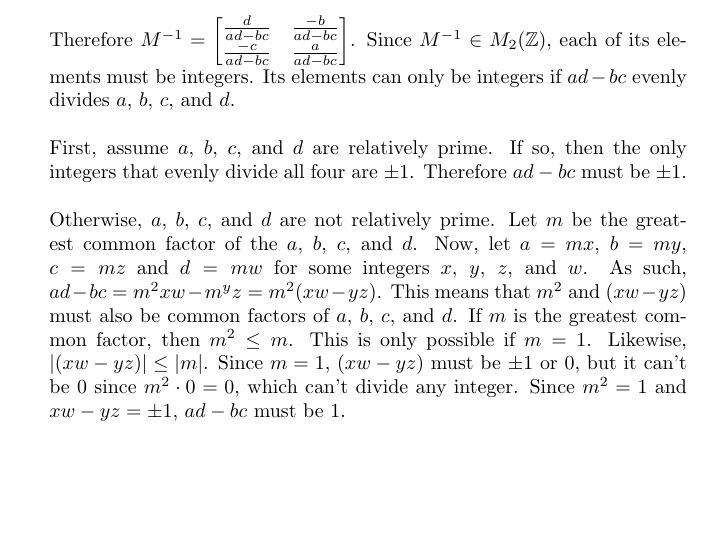
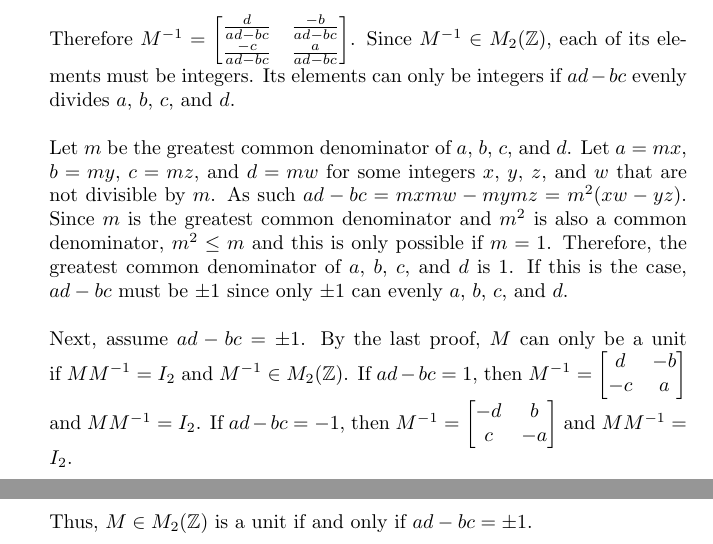
Before and after one commit to madilynsimons/modernalgebra, a LaTeX problem sheet (hw3/MSimonsHW3.tex): part of the page before the commit and two parts of pages 1 and 2 of 2 after it, the two joined at a grey line, cut so that both start at the same text, the shorter picture padded with empty space. Compiled offline with pdfLaTeX.

Commit message:
Finished number 5 in hw 3

```diff
--- a/hw3/MSimonsHW3.tex
+++ b/hw3/MSimonsHW3.tex
@@ -70,20 +70,24 @@ Therefore $M^{-1} = \begin{bmatrix} \frac{d}{ad-bc} & \frac{-b}{ad-bc} \\
 each of its elements must be integers.  Its elements can only be
 integers if $ad-bc$ evenly divides $a$, $b$, $c$, and $d$. \\
 \\
-First, assume $a$, $b$, $c$, and $d$ are relatively prime.  If so, then the
-only integers that evenly divide all four are $\pm1$.  Therefore
-${ad-bc}$ must be $\pm1$. \\
+Let $m$ be the greatest common denominator of $a$, $b$, $c$, and $d$.
+Let $a = mx$, $b = my$, $c = mz$, and $d = mw$ for some integers
+$x$, $y$, $z$, and $w$ that are not divisible by $m$.
+As such $ad-bc = mxmw - mymz = m^2(xw - yz)$.  Since $m$ is the greatest common
+denominator and $m^2$ is also a common denominator, $m^2 \leq m$ and this is
+only possible if $m = 1$.  Therefore, the greatest common denominator of
+$a$, $b$, $c$, and $d$ is 1.  If this is the case, $ad-bc$ must be $\pm1$ since
+only $\pm1$ can evenly $a$, $b$, $c$, and $d$.
 \\
-Otherwise, $a$, $b$, $c$, and $d$ are not relatively prime.  Let $m$ be the
-greatest common factor of the $a$, $b$, $c$, and $d$.  Now, let $a = mx$,
-$b = my$, $c = mz$ and $d = mw$ for some integers $x$, $y$, $z$, and $w$.
-As such, $ad - bc = m^2xw - m^yz = m^2(xw - yz)$.  This means that
-$m^2$ and $(xw - yz)$ must also be common factors of $a$, $b$, $c$, and $d$.
-If $m$ is the greatest common factor, then $m^2 \leq m $.  This is only
-possible if $m = 1$.  Likewise, $\vert (xw - yz) \vert \leq \vert m \vert$.
-Since $m = 1$, $(xw - yz)$ must be $\pm1$ or $0$, but it can't be $0$ since
-$m^2 \cdot 0 = 0$, which can't divide any integer.  Since $m^2 = 1$ and
-$xw - yz = \pm1$, $ad - bc$ must be $1$.
+\\
+Next, assume $ad - bc = \pm1$.  By the last proof, $M$ can only be a unit if
+$MM^{-1} = I_2$ and $M^{-1} \in M_2(\mathbb{Z})$.  If $ad - bc = 1$, then
+$M^{-1} = \begin{bmatrix} d & -b \\ -c & a \end{bmatrix}$ and $MM^{-1} = I_2$.
+If $ad - bc = -1$, then $M^{-1} = \begin{bmatrix} -d & b \\ c & -a \end{bmatrix}$
+and $MM^{-1} = I_2$.
+\\
+\\
+Thus, $M \in M_2(\mathbb{Z})$ is a unit if and only if $ad - bc = \pm1$.
 
 
 \end{enumerate}
```
Also changed, not shown: hw3/MSimonsHW3.pdf.
